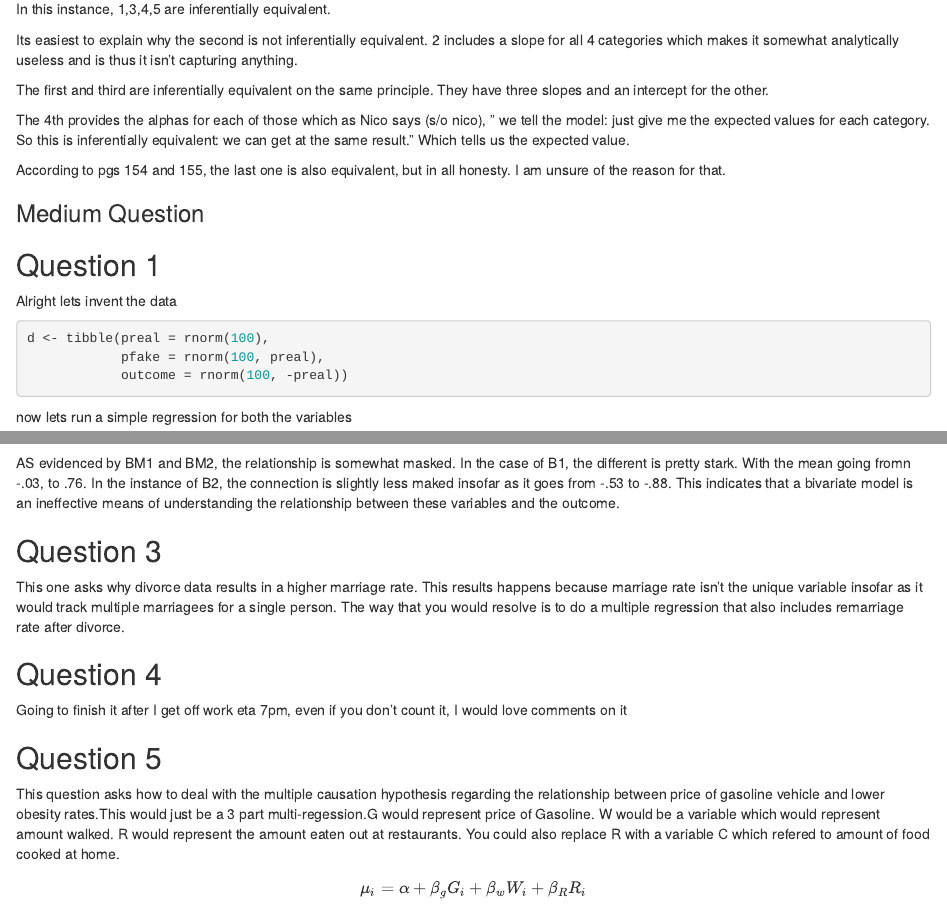
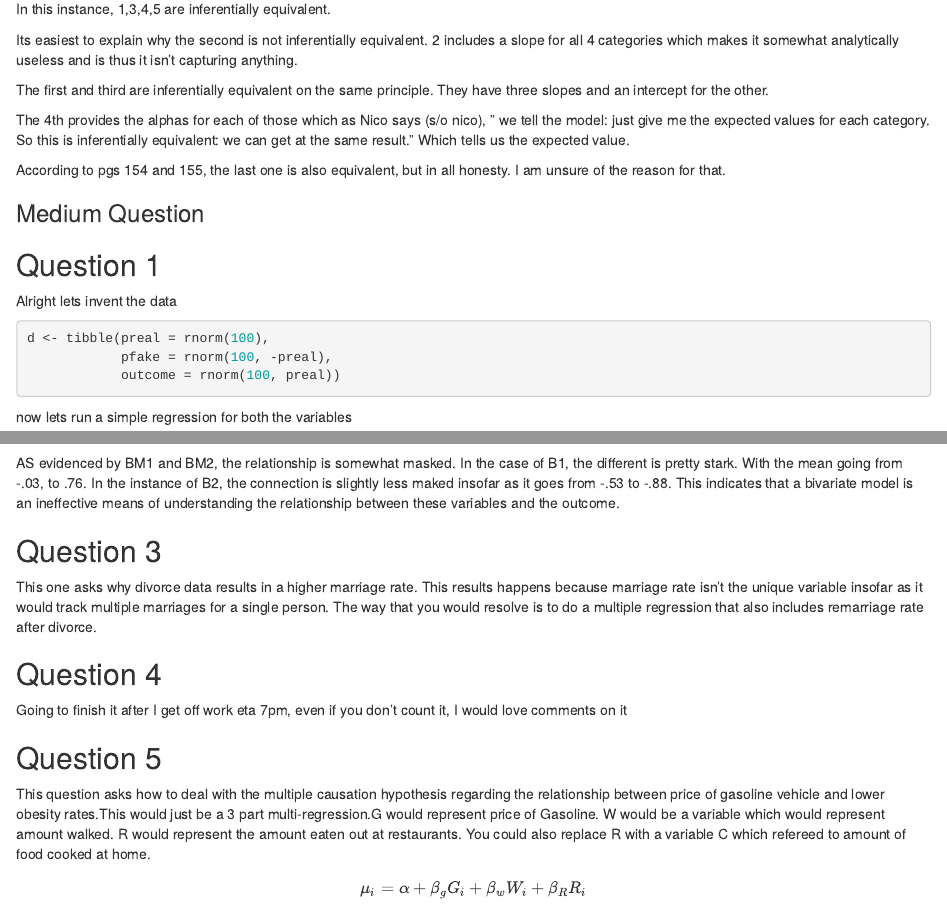
Before and after one commit to JacobKenSmith/soc_722_demo, an R Markdown document (SR 5 Practice.Rmd): the page in a window 1100 px wide, from 960 px down, and a second part further down, joined at a grey line. Rendered offline with R 4.5, knitr and Pandoc, with nearby package versions; code that draws random numbers runs with fixed seeds of ours; some code elsewhere in the file could not run offline.

Commit message:
switched one thing

````diff
--- a/SR 5 Practice.Rmd
+++ b/SR 5 Practice.Rmd
@@ -80,8 +80,8 @@ Alright lets invent the data
 
 
 d <- tibble(preal = rnorm(100),
-            pfake = rnorm(100, preal),
-            outcome = rnorm(100, -preal))
+            pfake = rnorm(100, -preal),
+            outcome = rnorm(100, preal))
 
 ```
 
@@ -195,12 +195,12 @@ precis(BM2)
 precis(LM1)
 ```
 
-AS evidenced by BM1 and BM2, the relationship is somewhat masked. In the case of B1, the different is pretty stark. With the mean going fromn -.03,  to .76. In the instance of B2, the connection is slightly less maked insofar as it goes from -.53 to -.88. This indicates that a bivariate model is an ineffective means of understanding the relationship between these variables and the outcome.
+AS evidenced by BM1 and BM2, the relationship is somewhat masked. In the case of B1, the different is pretty stark. With the mean going from -.03,  to .76. In the instance of B2, the connection is slightly less maked insofar as it goes from -.53 to -.88. This indicates that a bivariate model is an ineffective means of understanding the relationship between these variables and the outcome.
 
 
 ## Question 3
 
-This one asks why divorce data results in a higher marriage rate. This results happens because marriage rate isn't the unique variable insofar as it would track multiple marriagees for a single person. The way that you would resolve is to do a multiple regression that also includes remarriage rate after divorce.
+This one asks why divorce data results in a higher marriage rate. This results happens because marriage rate isn't the unique variable insofar as it would track multiple marriages for a single person. The way that you would resolve is to do a multiple regression that also includes remarriage rate after divorce.
 
 ## Question 4
 
@@ -208,7 +208,7 @@ Going to finish it after I get off work eta 7pm, even if you don't count it, I w
 
 
 ## Question 5
-This question asks how to deal with the multiple causation hypothesis regarding the relationship between price of gasoline vehicle and lower obesity rates.This would just be a 3 part multi-regession.G would represent price of Gasoline. W would be a variable which would represent amount walked. R would represent the amount eaten out at restaurants. You could also replace R with a variable C which refered to amount of food cooked at home.
+This question asks how to deal with the multiple causation hypothesis regarding the relationship between price of gasoline vehicle and lower obesity rates.This would just be a 3 part multi-regression.G would represent price of Gasoline. W would be a variable which would represent amount walked. R would represent the amount eaten out at restaurants. You could also replace R with a variable C which refereed to amount of food cooked at home.
 
 $$
 \begin {aligned}
````
Also changed, not shown: SR-5-Practice.html, SR 5 Practice.Rmd (2 more changed lines).
